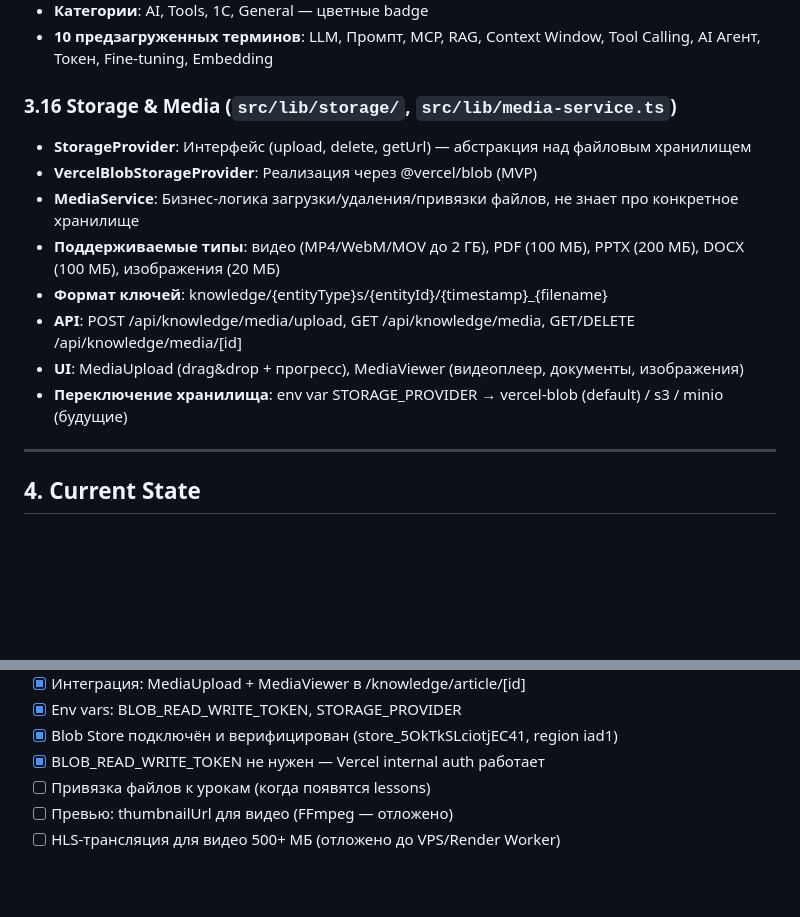
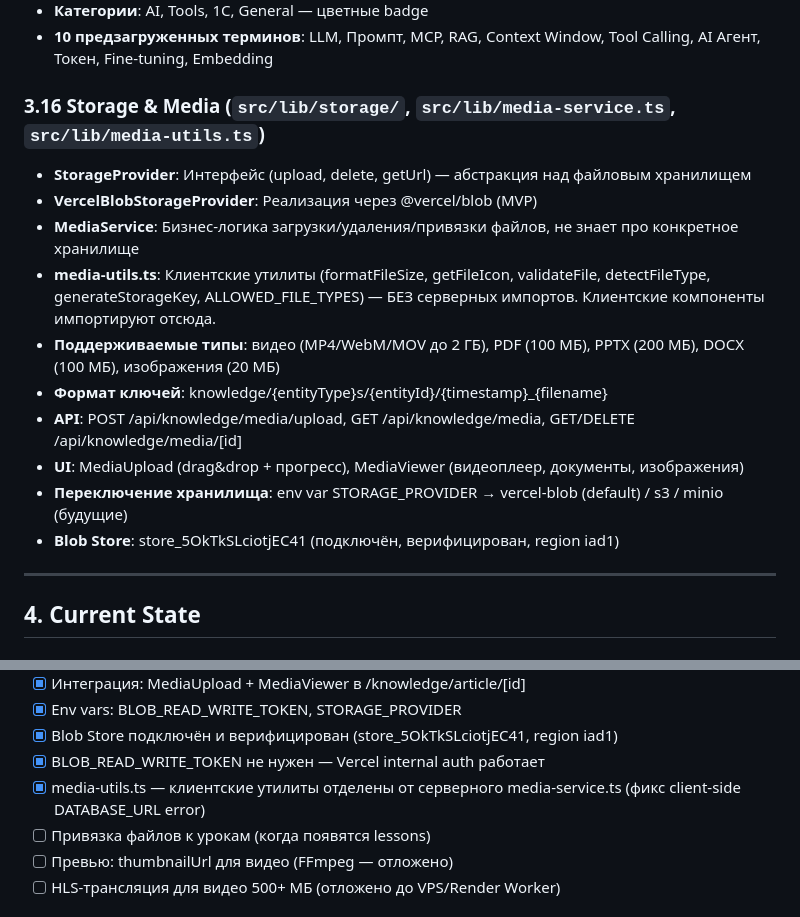
Before and after one commit to Antisakrum2004/obuchAI, a Markdown page: docs/PROJECT_BRAIN.md, 2 parts joined by grey strips. GitHub-like rendering; blank space fills up the shorter version.

Commit message:
docs: update PROJECT_BRAIN.md - media-utils.ts, blob store verified

```diff
--- a/docs/PROJECT_BRAIN.md
+++ b/docs/PROJECT_BRAIN.md
@@ -285,15 +285,17 @@ src/
 - **Категории**: AI, Tools, 1C, General — цветные badge
 - **10 предзагруженных терминов**: LLM, Промпт, MCP, RAG, Context Window, Tool Calling, AI Агент, Токен, Fine-tuning, Embedding
 
-### 3.16 Storage & Media (`src/lib/storage/`, `src/lib/media-service.ts`)
+### 3.16 Storage & Media (`src/lib/storage/`, `src/lib/media-service.ts`, `src/lib/media-utils.ts`)
 - **StorageProvider**: Интерфейс (upload, delete, getUrl) — абстракция над файловым хранилищем
 - **VercelBlobStorageProvider**: Реализация через @vercel/blob (MVP)
 - **MediaService**: Бизнес-логика загрузки/удаления/привязки файлов, не знает про конкретное хранилище
+- **media-utils.ts**: Клиентские утилиты (formatFileSize, getFileIcon, validateFile, detectFileType, generateStorageKey, ALLOWED_FILE_TYPES) — БЕЗ серверных импортов. Клиентские компоненты импортируют отсюда.
 - **Поддерживаемые типы**: видео (MP4/WebM/MOV до 2 ГБ), PDF (100 МБ), PPTX (200 МБ), DOCX (100 МБ), изображения (20 МБ)
 - **Формат ключей**: knowledge/{entityType}s/{entityId}/{timestamp}_{filename}
 - **API**: POST /api/knowledge/media/upload, GET /api/knowledge/media, GET/DELETE /api/knowledge/media/[id]
 - **UI**: MediaUpload (drag&drop + прогресс), MediaViewer (видеоплеер, документы, изображения)
 - **Переключение хранилища**: env var STORAGE_PROVIDER → vercel-blob (default) / s3 / minio (будущие)
+- **Blob Store**: store_5OkTkSLciotjEC41 (подключён, верифицирован, region iad1)
 
 ---
 
@@ -519,6 +521,7 @@ src/
 - [x] Env vars: BLOB_READ_WRITE_TOKEN, STORAGE_PROVIDER
 - [x] Blob Store подключён и верифицирован (store_5OkTkSLciotjEC41, region iad1)
 - [x] BLOB_READ_WRITE_TOKEN не нужен — Vercel internal auth работает
+- [x] media-utils.ts — клиентские утилиты отделены от серверного media-service.ts (фикс client-side DATABASE_URL error)
 - [ ] Привязка файлов к урокам (когда появятся lessons)
 - [ ] Превью: thumbnailUrl для видео (FFmpeg — отложено)
 - [ ] HLS-трансляция для видео 500+ МБ (отложено до VPS/Render Worker)
```
